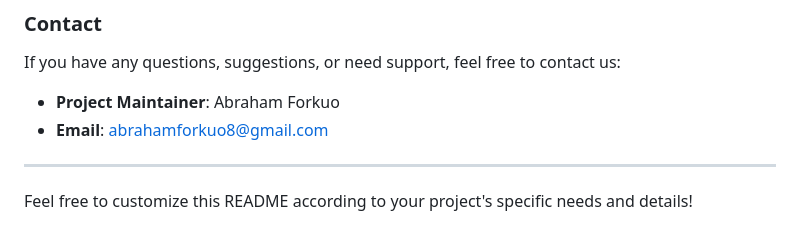
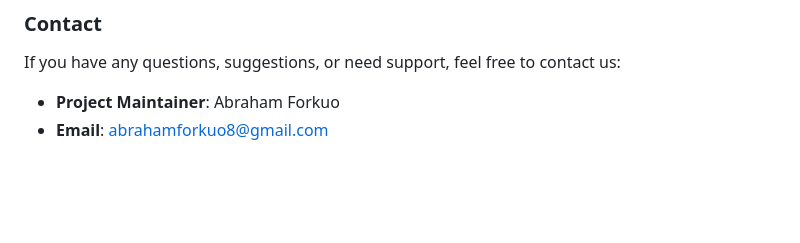
Before and after one commit to AForkuo/Final_Year_Project, a Markdown page: README.md, the part around the change. GitHub-like rendering; blank space fills up the shorter version.

```diff
--- a/README.md
+++ b/README.md
@@ -114,7 +114,3 @@ If you have any questions, suggestions, or need support, feel free to contact us
 
 - **Project Maintainer**: Abraham Forkuo
 - **Email**: abrahamforkuo8@gmail.com
-
----
-
-Feel free to customize this README according to your project's specific needs and details!
```
